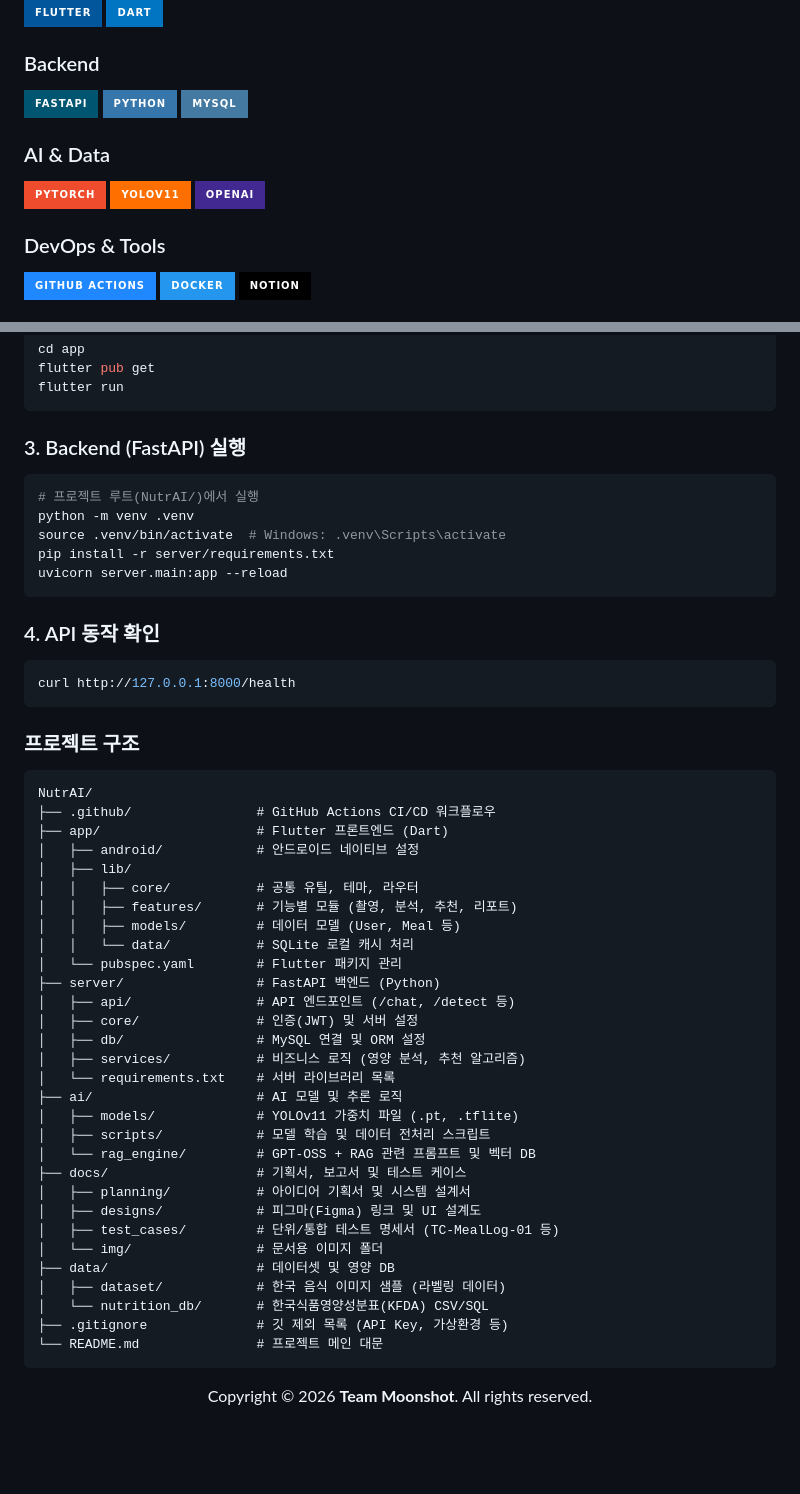
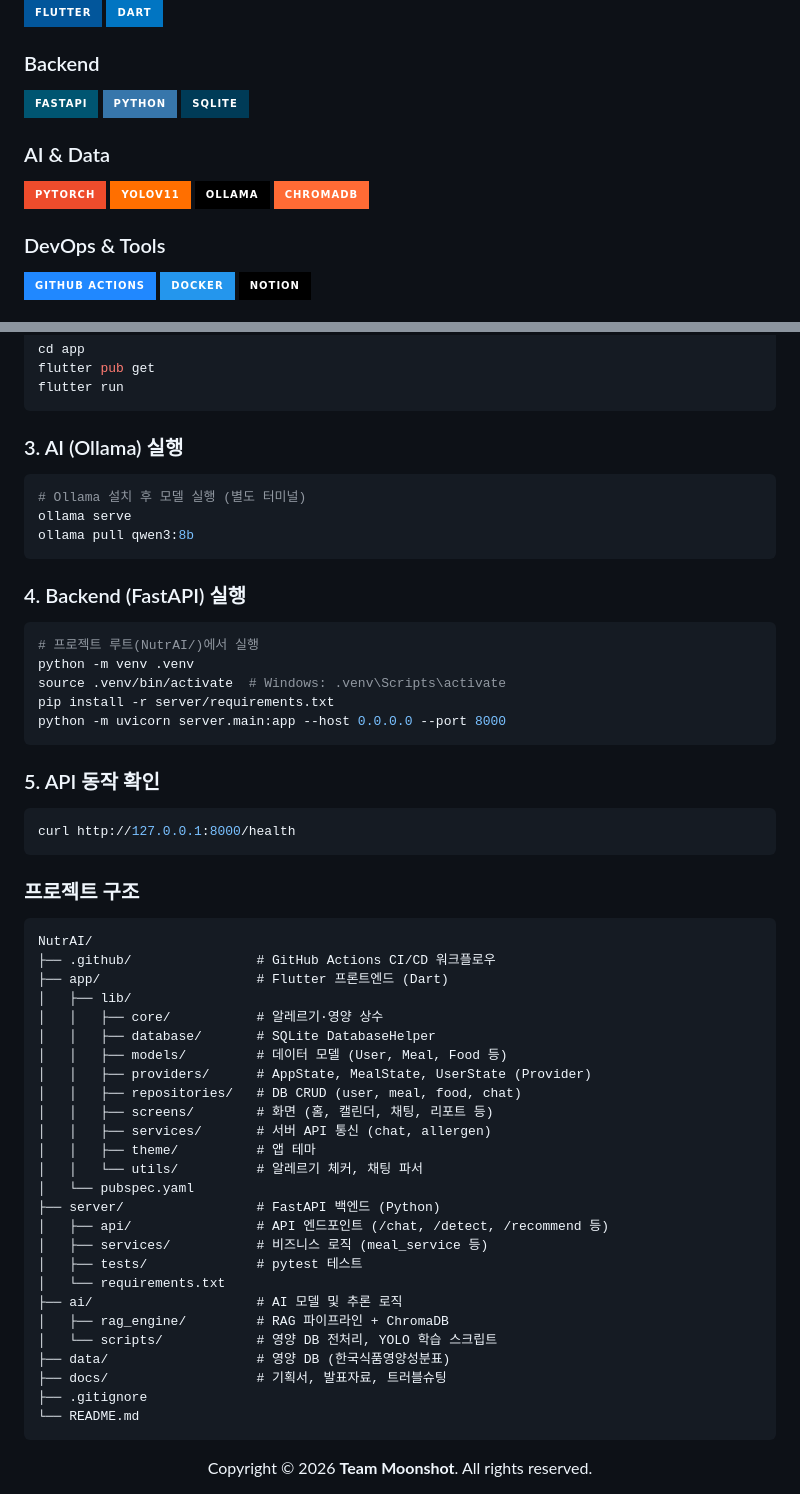
Before and after one commit to nisdh2916/NutrAI, a Markdown page: README.md, 2 parts joined by grey strips. Drawn GitHub-style; badges without logos; blank space fills up the shorter version.

Commit message:
docs: README 기술스택·아키텍처·실행방법 업데이트, troubleshooting 항목 추가
- 기술스택: MySQL→SQLite, OpenAI→Ollama+ChromaDB로 실제 스택 반영
- 아키텍처: mermaid 텍스트→실제 이미지로 교체
- 실행방법: Ollama(qwen3:8b) 단계 추가, uvicorn 명령 수정
- 프로젝트 구조: 실제 디렉터리 구조로 정확하게 수정
- troubleshooting: #31 build_nutrition_db 인코딩 오류 복구 항목 추가

````diff
--- a/README.md
+++ b/README.md
@@ -84,14 +84,15 @@
 <p align="left">
   <img src="https://img.shields.io/badge/FastAPI-005571?style=for-the-badge&logo=FastAPI&logoColor=white">
   <img src="https://img.shields.io/badge/Python-3776AB?style=for-the-badge&logo=Python&logoColor=white">
-  <img src="https://img.shields.io/badge/MySQL-4479A1?style=for-the-badge&logo=MySQL&logoColor=white">
+  <img src="https://img.shields.io/badge/SQLite-003B57?style=for-the-badge&logo=SQLite&logoColor=white">
 </p>
 
 ###  AI & Data
 <p align="left">
   <img src="https://img.shields.io/badge/PyTorch-EE4C2C?style=for-the-badge&logo=PyTorch&logoColor=white">
   <img src="https://img.shields.io/badge/YOLOv11-FF6F00?style=for-the-badge&logo=fastapi&logoColor=white">
-  <img src="https://img.shields.io/badge/OpenAI-412991?style=for-the-badge&logo=OpenAI&logoColor=white">
+  <img src="https://img.shields.io/badge/Ollama-000000?style=for-the-badge&logo=ollama&logoColor=white">
+  <img src="https://img.shields.io/badge/ChromaDB-FF6B35?style=for-the-badge&logo=databricks&logoColor=white">
 </p>
 
 ###  DevOps & Tools
@@ -176,16 +167,23 @@ cd app
 flutter pub get
 flutter run
 ```
-### 3. Backend (FastAPI) 실행
+### 3. AI (Ollama) 실행
+```bash
+# Ollama 설치 후 모델 실행 (별도 터미널)
+ollama serve
+ollama pull qwen3:8b
+```
+
+### 4. Backend (FastAPI) 실행
 ```bash
 # 프로젝트 루트(NutrAI/)에서 실행
 python -m venv .venv
 source .venv/bin/activate  # Windows: .venv\Scripts\activate
 pip install -r server/requirements.txt
-uvicorn server.main:app --reload
+python -m uvicorn server.main:app --host 0.0.0.0 --port 8000
 ```
 
-### 4. API 동작 확인
+### 5. API 동작 확인
 ```bash
 curl http://127.0.0.1:8000/health
 ```
@@ -195,33 +193,29 @@ curl http://127.0.0.1:8000/health
 NutrAI/
 ├── .github/                # GitHub Actions CI/CD 워크플로우
 ├── app/                    # Flutter 프론트엔드 (Dart)
-│   ├── android/            # 안드로이드 네이티브 설정
 │   ├── lib/
-│   │   ├── core/           # 공통 유틸, 테마, 라우터
-│   │   ├── features/       # 기능별 모듈 (촬영, 분석, 추천, 리포트)
-│   │   ├── models/         # 데이터 모델 (User, Meal 등)
-│   │   └── data/           # SQLite 로컬 캐시 처리
-│   └── pubspec.yaml        # Flutter 패키지 관리
+│   │   ├── core/           # 알레르기·영양 상수
+│   │   ├── database/       # SQLite DatabaseHelper
+│   │   ├── models/         # 데이터 모델 (User, Meal, Food 등)
+│   │   ├── providers/      # AppState, MealState, UserState (Provider)
+│   │   ├── repositories/   # DB CRUD (user, meal, food, chat)
+│   │   ├── screens/        # 화면 (홈, 캘린더, 채팅, 리포트 등)
+│   │   ├── services/       # 서버 API 통신 (chat, allergen)
+│   │   ├── theme/          # 앱 테마
+│   │   └── utils/          # 알레르기 체커, 채팅 파서
+│   └── pubspec.yaml
 ├── server/                 # FastAPI 백엔드 (Python)
-│   ├── api/                # API 엔드포인트 (/chat, /detect 등)
-│   ├── core/               # 인증(JWT) 및 서버 설정
-│   ├── db/                 # MySQL 연결 및 ORM 설정
-│   ├── services/           # 비즈니스 로직 (영양 분석, 추천 알고리즘)
-│   └── requirements.txt    # 서버 라이브러리 목록
+│   ├── api/                # API 엔드포인트 (/chat, /detect, /recommend 등)
+│   ├── services/           # 비즈니스 로직 (meal_service 등)
+│   ├── tests/              # pytest 테스트
+│   └── requirements.txt
 ├── ai/                     # AI 모델 및 추론 로직
-│   ├── models/             # YOLOv11 가중치 파일 (.pt, .tflite)
-│   ├── scripts/            # 모델 학습 및 데이터 전처리 스크립트
-│   └── rag_engine/         # GPT-OSS + RAG 관련 프롬프트 및 벡터 DB
-├── docs/                   # 기획서, 보고서 및 테스트 케이스
-│   ├── planning/           # 아이디어 기획서 및 시스템 설계서
-│   ├── designs/            # 피그마(Figma) 링크 및 UI 설계도
-│   ├── test_cases/         # 단위/통합 테스트 명세서 (TC-MealLog-01 등)
-│   └── img/                # 문서용 이미지 폴더
-├── data/                   # 데이터셋 및 영양 DB
-│   ├── dataset/            # 한국 음식 이미지 샘플 (라벨링 데이터)
-│   └── nutrition_db/       # 한국식품영양성분표(KFDA) CSV/SQL
-├── .gitignore              # 깃 제외 목록 (API Key, 가상환경 등)
-└── README.md               # 프로젝트 메인 대문
+│   ├── rag_engine/         # RAG 파이프라인 + ChromaDB
+│   └── scripts/            # 영양 DB 전처리, YOLO 학습 스크립트
+├── data/                   # 영양 DB (한국식품영양성분표)
+├── docs/                   # 기획서, 발표자료, 트러블슈팅
+├── .gitignore
+└── README.md
 ```
 
 <div align="center">
````
Also changed, not shown: other parts of README.md (+1 -11 lines).
